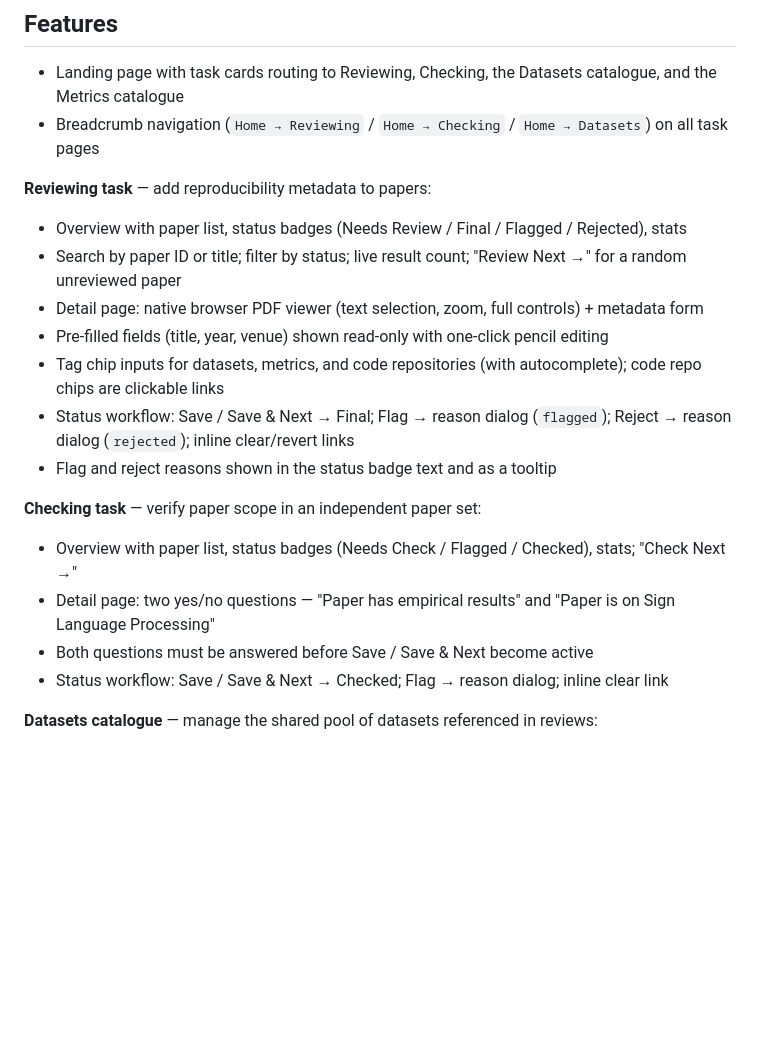
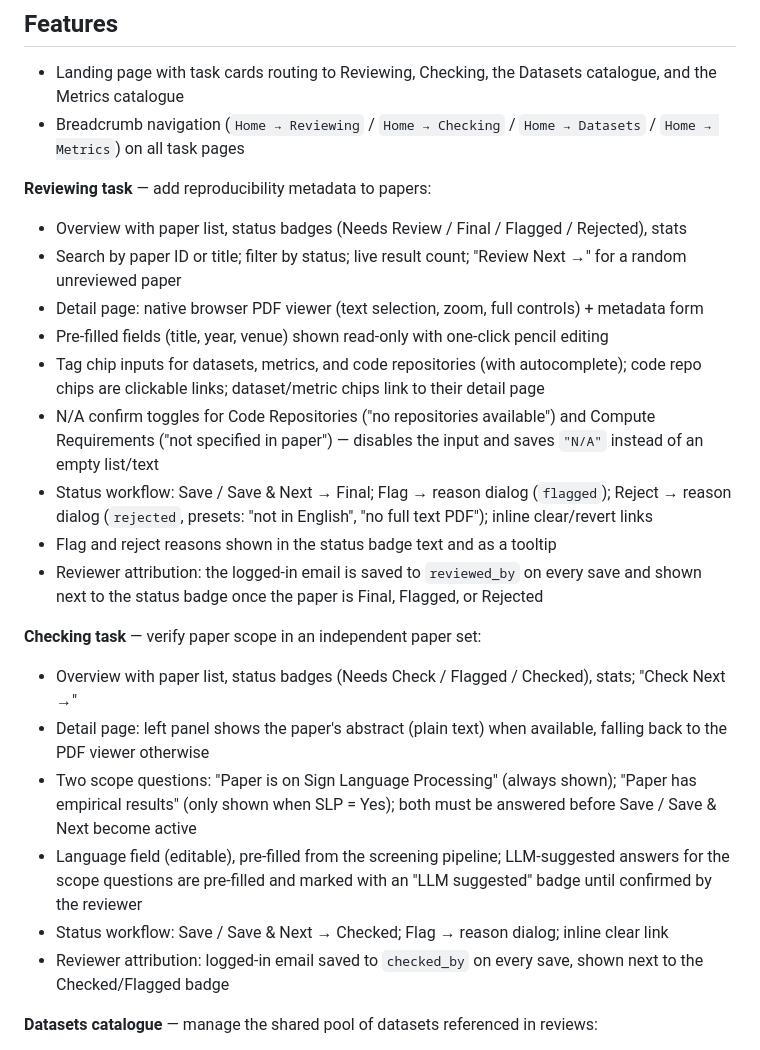
Before and after one commit to bricksdont/repro-sign-survey-ui, a Markdown page: README.md, the part around one of its changes. Rendered like a GitHub page; blank space fills up the shorter version.

```diff
--- a/README.md
+++ b/README.md
@@ -13,22 +13,26 @@ A landing page routes annotators to either task. Each task has its own overview
 ## Features
 
 - Landing page with task cards routing to Reviewing, Checking, the Datasets catalogue, and the Metrics catalogue
-- Breadcrumb navigation (`Home → Reviewing` / `Home → Checking` / `Home → Datasets`) on all task pages
+- Breadcrumb navigation (`Home → Reviewing` / `Home → Checking` / `Home → Datasets` / `Home → Metrics`) on all task pages
 
 **Reviewing task** — add reproducibility metadata to papers:
 - Overview with paper list, status badges (Needs Review / Final / Flagged / Rejected), stats
 - Search by paper ID or title; filter by status; live result count; "Review Next →" for a random unreviewed paper
 - Detail page: native browser PDF viewer (text selection, zoom, full controls) + metadata form
 - Pre-filled fields (title, year, venue) shown read-only with one-click pencil editing
-- Tag chip inputs for datasets, metrics, and code repositories (with autocomplete); code repo chips are clickable links
-- Status workflow: Save / Save & Next → Final; Flag → reason dialog (`flagged`); Reject → reason dialog (`rejected`); inline clear/revert links
+- Tag chip inputs for datasets, metrics, and code repositories (with autocomplete); code repo chips are clickable links; dataset/metric chips link to their detail page
+- N/A confirm toggles for Code Repositories ("no repositories available") and Compute Requirements ("not specified in paper") — disables the input and saves `"N/A"` instead of an empty list/text
+- Status workflow: Save / Save & Next → Final; Flag → reason dialog (`flagged`); Reject → reason dialog (`rejected`, presets: "not in English", "no full text PDF"); inline clear/revert links
 - Flag and reject reasons shown in the status badge text and as a tooltip
+- Reviewer attribution: the logged-in email is saved to `reviewed_by` on every save and shown next to the status badge once the paper is Final, Flagged, or Rejected
 
 **Checking task** — verify paper scope in an independent paper set:
 - Overview with paper list, status badges (Needs Check / Flagged / Checked), stats; "Check Next →"
-- Detail page: two yes/no questions — "Paper has empirical results" and "Paper is on Sign Language Processing"
-- Both questions must be answered before Save / Save & Next become active
+- Detail page: left panel shows the paper's abstract (plain text) when available, falling back to the PDF viewer otherwise
+- Two scope questions: "Paper is on Sign Language Processing" (always shown); "Paper has empirical results" (only shown when SLP = Yes); both must be answered before Save / Save & Next become active
+- Language field (editable), pre-filled from the screening pipeline; LLM-suggested answers for the scope questions are pre-filled and marked with an "LLM suggested" badge until confirmed by the reviewer
 - Status workflow: Save / Save & Next → Checked; Flag → reason dialog; inline clear link
+- Reviewer attribution: logged-in email saved to `checked_by` on every save, shown next to the Checked/Flagged badge
 
 **Datasets catalogue** — manage the shared pool of datasets referenced in reviews:
 - Overview table with name, license, availability badge, and URL; clicking a row opens the dataset detail page
```
Also changed, not shown: other parts of README.md (+20 -12 lines), CLAUDE.md (+5 -4 lines).
